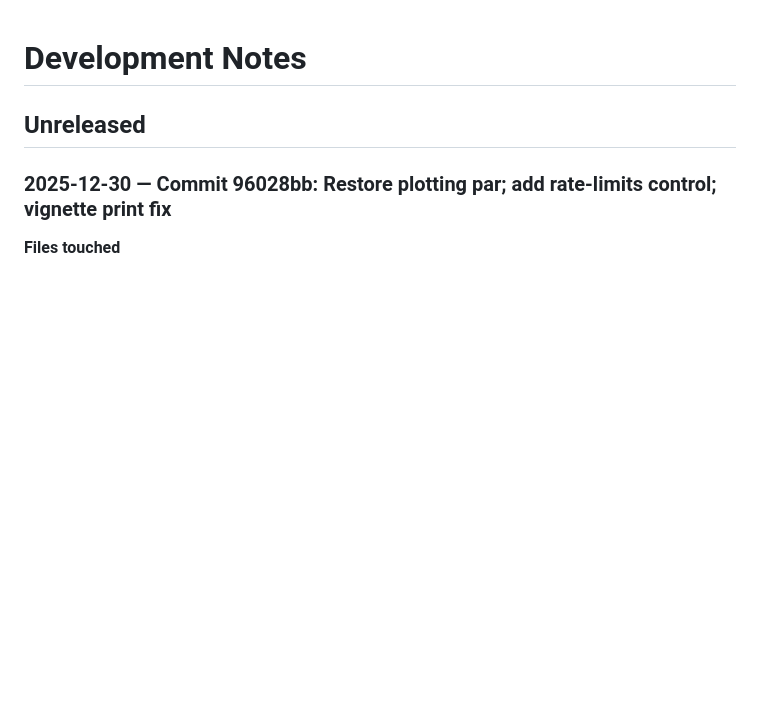
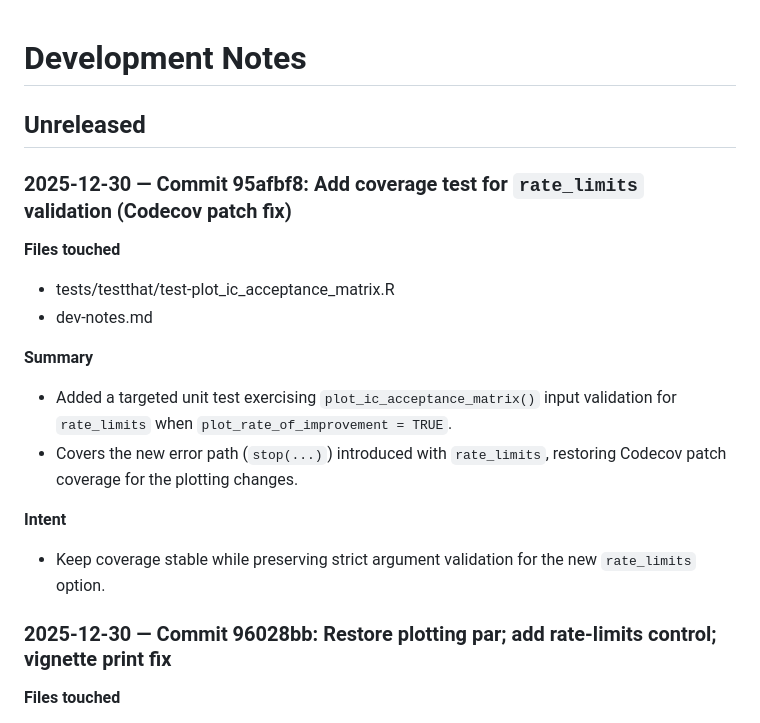
Before and after one commit to jakeberv/bifrost, a Markdown page: dev-notes.md, the part around the change. Rendered like a GitHub page; blank space fills up the shorter version.

Commit message:
dev-notes: add entry for rate_limits validation test

```diff
--- a/dev-notes.md
+++ b/dev-notes.md
@@ -1,6 +1,20 @@
 # Development Notes
 
 ## Unreleased
+
+### 2025-12-30 — Commit 95afbf8: Add coverage test for `rate_limits` validation (Codecov patch fix)
+
+**Files touched**
+- tests/testthat/test-plot_ic_acceptance_matrix.R
+- dev-notes.md
+
+**Summary**
+- Added a targeted unit test exercising `plot_ic_acceptance_matrix()` input validation for `rate_limits` when `plot_rate_of_improvement = TRUE`.
+- Covers the new error path (`stop(...)`) introduced with `rate_limits`, restoring Codecov patch coverage for the plotting changes.
+
+**Intent**
+- Keep coverage stable while preserving strict argument validation for the new `rate_limits` option.
+
 
 ### 2025-12-30 — Commit 96028bb: Restore plotting par; add rate-limits control; vignette print fix
 
```
